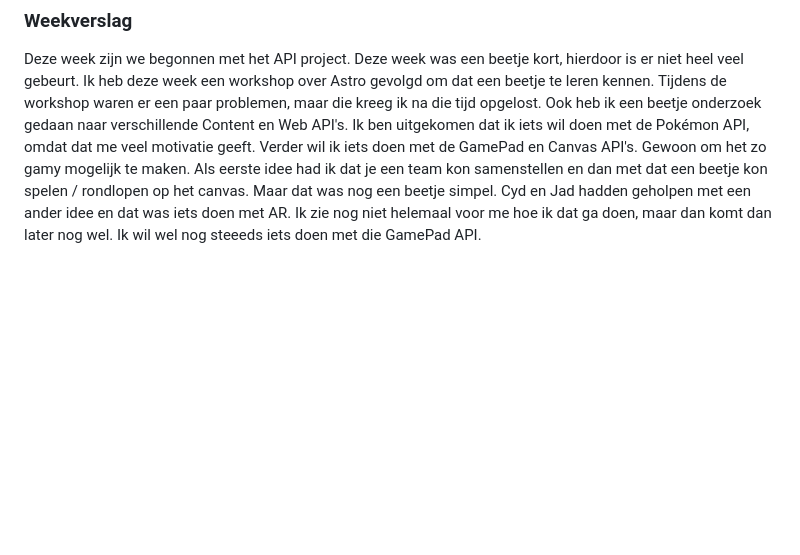
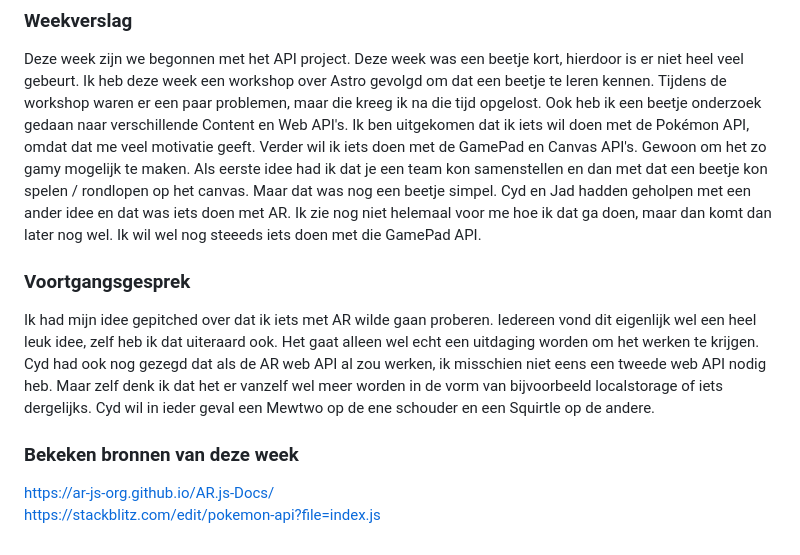
Before and after one commit to Smulvin/Melvin-Web_API, a Markdown page: README.md, the part around the change. GitHub-like rendering; blank space fills up the shorter version.

Commit message:
voortgangsgepsrek 1

```diff
--- a/README.md
+++ b/README.md
@@ -16,3 +16,10 @@ Ik heb mijn checkout met Dylan online gedaan, omdat ik wat eerder naar huis ging
 
 ### Weekverslag
 Deze week zijn we begonnen met het API project. Deze week was een beetje kort, hierdoor is er niet heel veel gebeurt. Ik heb deze week een workshop over Astro gevolgd om dat een beetje te leren kennen. Tijdens de workshop waren er een paar problemen, maar die kreeg ik na die tijd opgelost. Ook heb ik een beetje onderzoek gedaan naar verschillende Content en Web API's. Ik ben uitgekomen dat ik iets wil doen met de Pokémon API, omdat dat me veel motivatie geeft. Verder wil ik iets doen met de GamePad en Canvas API's. Gewoon om het zo gamy mogelijk te maken. Als eerste idee had ik dat je een team kon samenstellen en dan met dat een beetje kon spelen / rondlopen op het canvas. Maar dat was nog een beetje simpel. Cyd en Jad hadden geholpen met een ander idee en dat was iets doen met AR. Ik zie nog niet helemaal voor me hoe ik dat ga doen, maar dan komt dan later nog wel. Ik wil wel nog steeeds iets doen met die GamePad API.
+
+### Voortgangsgesprek
+Ik had mijn idee gepitched over dat ik iets met AR wilde gaan proberen. Iedereen vond dit eigenlijk wel een heel leuk idee, zelf heb ik dat uiteraard ook. Het gaat alleen wel echt een uitdaging worden om het werken te krijgen. Cyd had ook nog gezegd dat als de AR web API al zou werken, ik misschien niet eens een tweede web API nodig heb. Maar zelf denk ik dat het er vanzelf wel meer worden in de vorm van bijvoorbeeld localstorage of iets dergelijks. Cyd wil in ieder geval een Mewtwo op de ene schouder en een Squirtle op de andere.
+
+### Bekeken bronnen van deze week
+https://ar-js-org.github.io/AR.js-Docs/<br>
+https://stackblitz.com/edit/pokemon-api?file=index.js<br>
```
